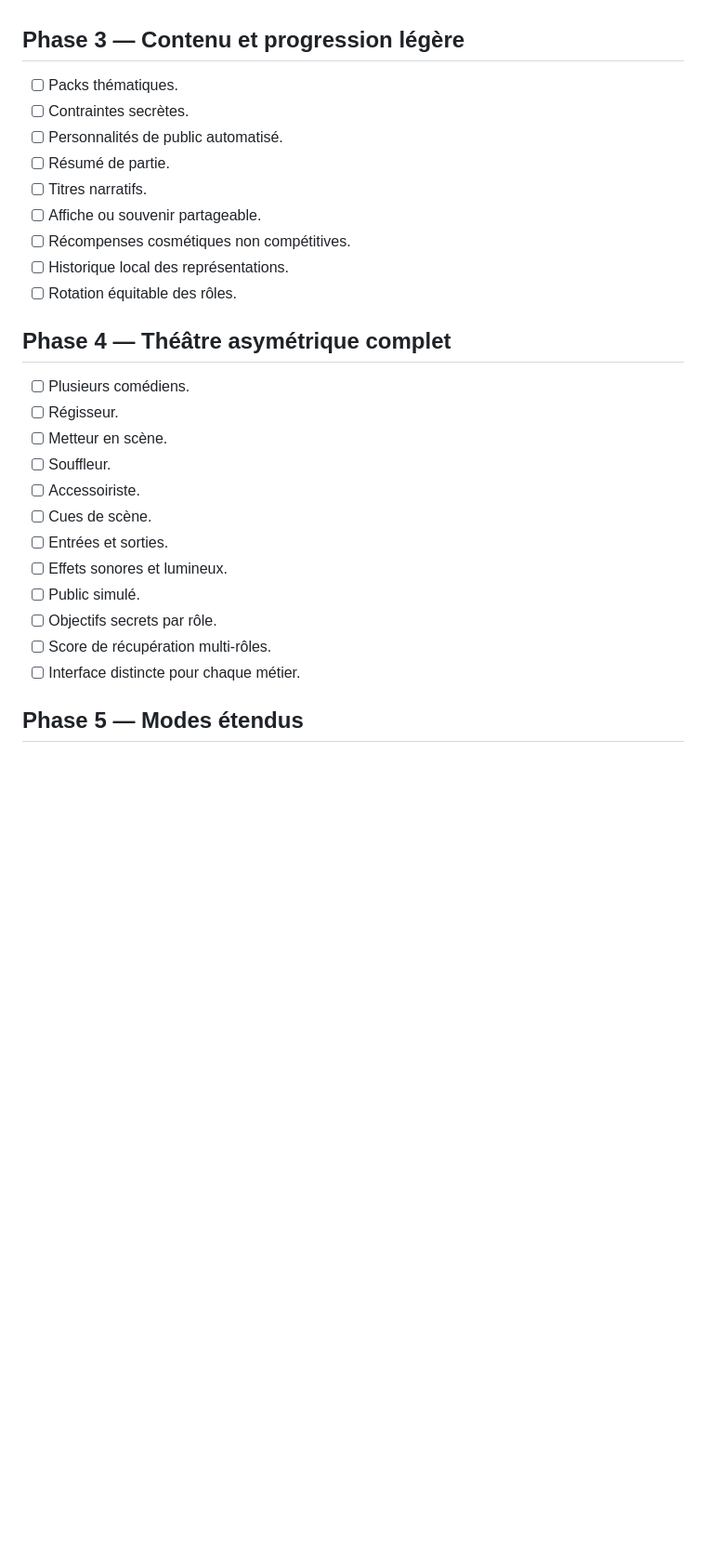
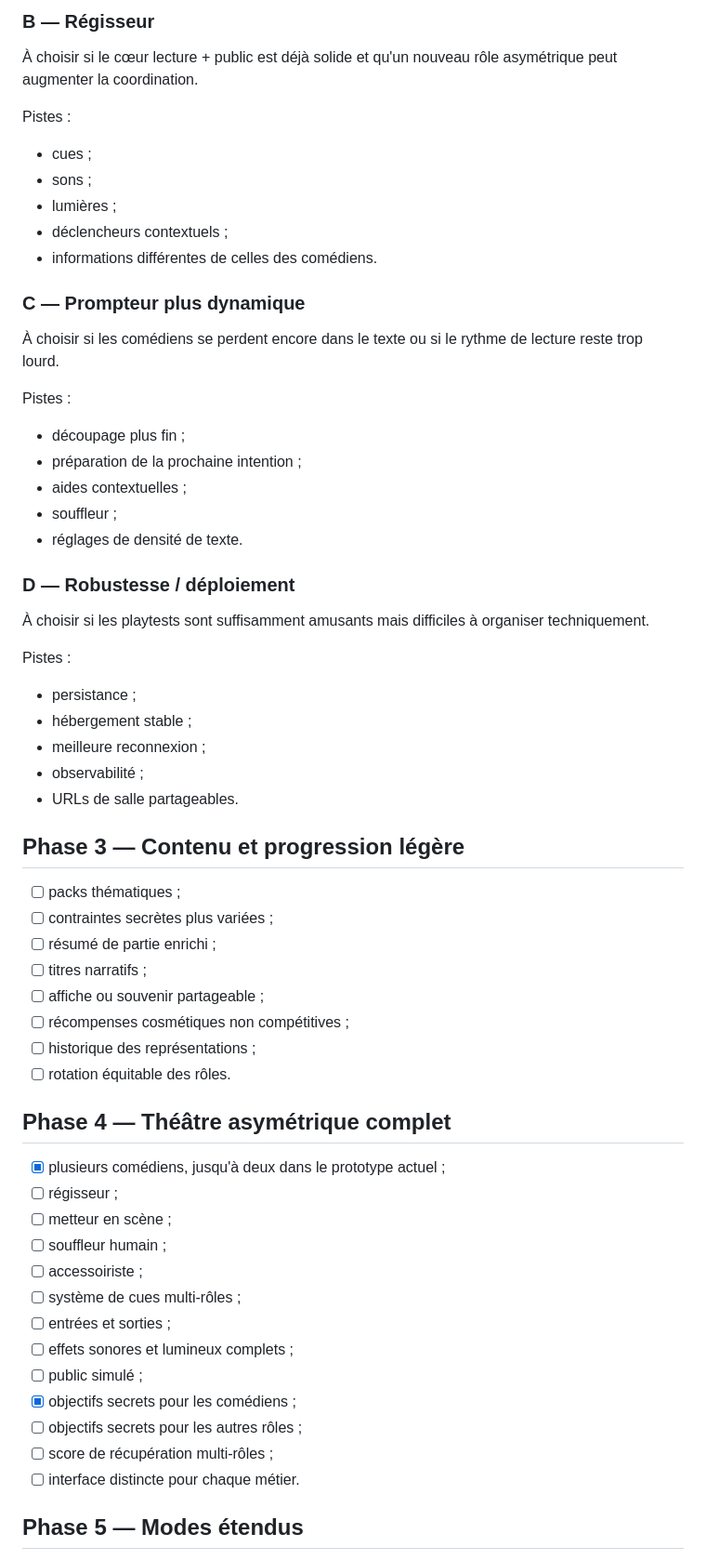
Before and after one commit to MutenRock/tomate-game, a Markdown page: docs/07-roadmap.md, the part around one of its changes. Shown at 93% size. GitHub-like rendering; blank space fills up the shorter version.

```diff
--- a/docs/07-roadmap.md
+++ b/docs/07-roadmap.md
@@ -96,30 +147,65 @@ Critères de sortie :
+### B — Régisseur
+
+À choisir si le cœur lecture + public est déjà solide et qu'un nouveau rôle asymétrique peut augmenter la coordination.
+
+Pistes :
+
+- cues ;
+- sons ;
+- lumières ;
+- déclencheurs contextuels ;
+- informations différentes de celles des comédiens.
+
+### C — Prompteur plus dynamique
+
+À choisir si les comédiens se perdent encore dans le texte ou si le rythme de lecture reste trop lourd.
+
+Pistes :
+
+- découpage plus fin ;
+- préparation de la prochaine intention ;
+- aides contextuelles ;
+- souffleur ;
+- réglages de densité de texte.
+
+### D — Robustesse / déploiement
+
+À choisir si les playtests sont suffisamment amusants mais difficiles à organiser techniquement.
+
+Pistes :
+
+- persistance ;
+- hébergement stable ;
+- meilleure reconnexion ;
+- observabilité ;
+- URLs de salle partageables.
 
 ## Phase 3 — Contenu et progression légère
 
-- [ ] Packs thématiques.
-- [ ] Contraintes secrètes.
-- [ ] Personnalités de public automatisé.
-- [ ] Résumé de partie.
-- [ ] Titres narratifs.
-- [ ] Affiche ou souvenir partageable.
-- [ ] Récompenses cosmétiques non compétitives.
-- [ ] Historique local des représentations.
-- [ ] Rotation équitable des rôles.
+- [ ] packs thématiques ;
+- [ ] contraintes secrètes plus variées ;
+- [ ] résumé de partie enrichi ;
+- [ ] titres narratifs ;
+- [ ] affiche ou souvenir partageable ;
+- [ ] récompenses cosmétiques non compétitives ;
+- [ ] historique des représentations ;
+- [ ] rotation équitable des rôles.
 
 ## Phase 4 — Théâtre asymétrique complet
 
-- [ ] Plusieurs comédiens.
-- [ ] Régisseur.
-- [ ] Metteur en scène.
-- [ ] Souffleur.
-- [ ] Accessoiriste.
-- [ ] Cues de scène.
-- [ ] Entrées et sorties.
-- [ ] Effets sonores et lumineux.
-- [ ] Public simulé.
-- [ ] Objectifs secrets par rôle.
-- [ ] Score de récupération multi-rôles.
-- [ ] Interface distincte pour chaque métier.
+- [x] plusieurs comédiens, jusqu'à deux dans le prototype actuel ;
+- [ ] régisseur ;
+- [ ] metteur en scène ;
+- [ ] souffleur humain ;
+- [ ] accessoiriste ;
+- [ ] système de cues multi-rôles ;
+- [ ] entrées et sorties ;
+- [ ] effets sonores et lumineux complets ;
+- [ ] public simulé ;
+- [x] objectifs secrets pour les comédiens ;
+- [ ] objectifs secrets pour les autres rôles ;
+- [ ] score de récupération multi-rôles ;
+- [ ] interface distincte pour chaque métier.
 
 ## Phase 5 — Modes étendus
 
```
Also changed, not shown: other parts of docs/07-roadmap.md (+144 -93 lines).
